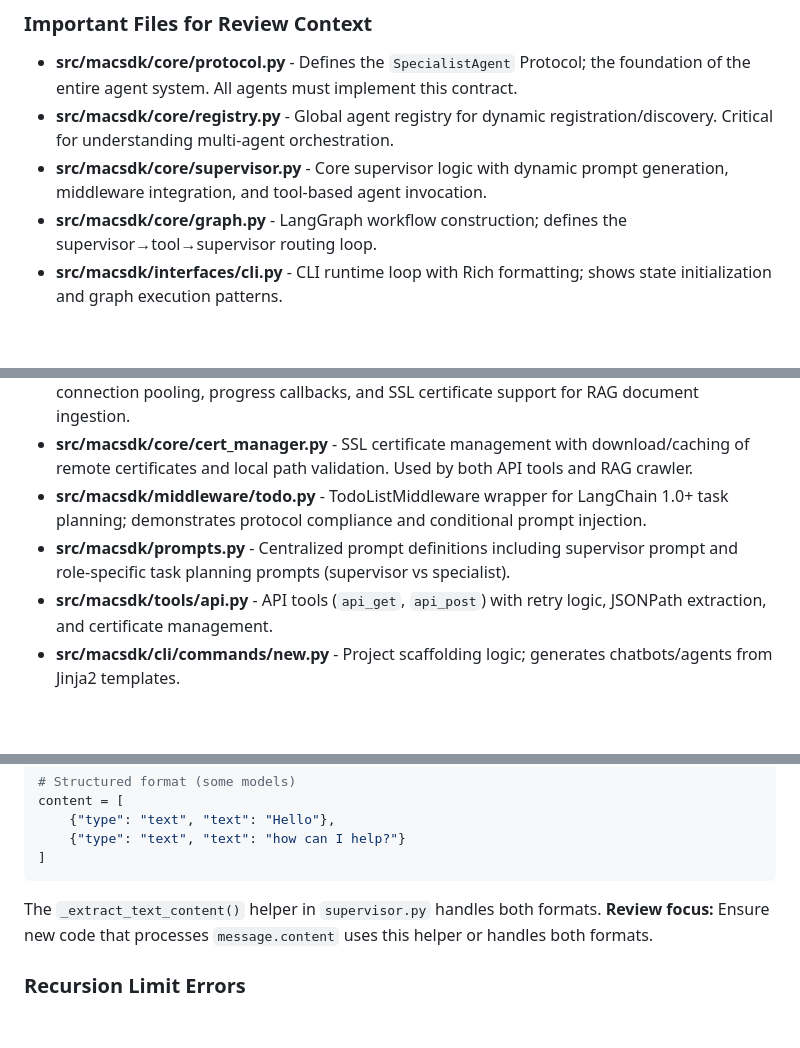
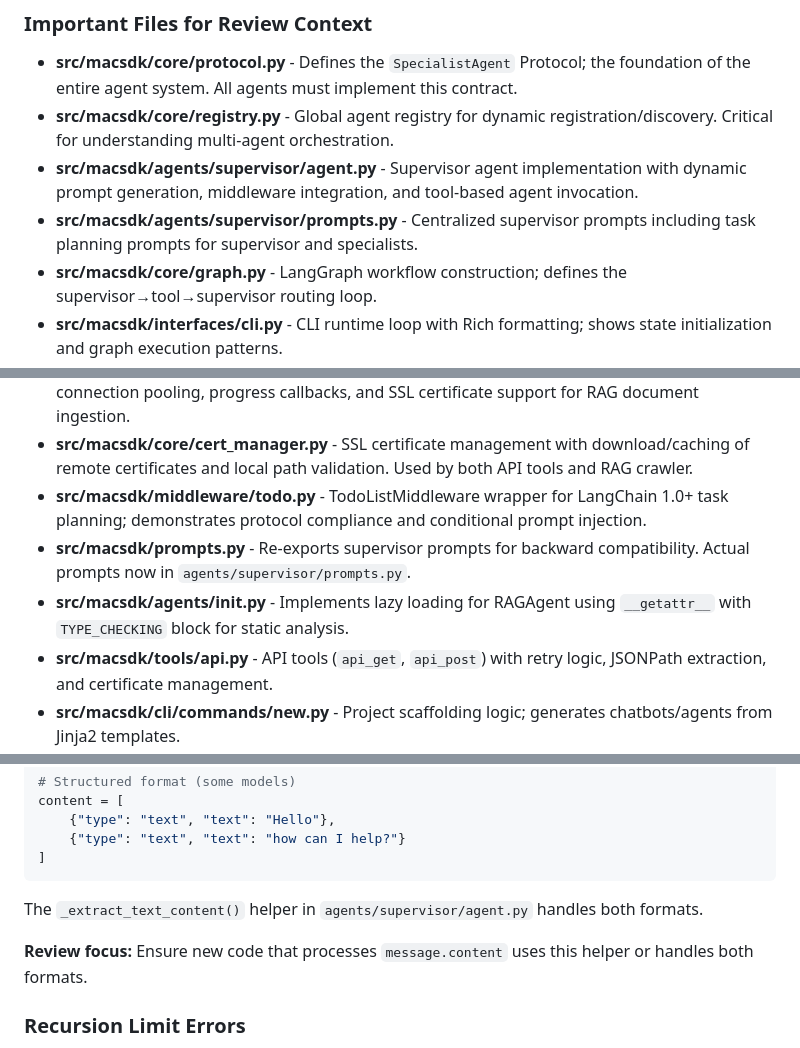
Before and after one commit to juanje/macsdk, a Markdown page: .ai_review/project.md, 3 parts joined by grey strips. GitHub-like rendering; blank space fills up the shorter version.

````diff
--- a/.ai_review/project.md
+++ b/.ai_review/project.md
@@ -130,7 +132,8 @@ macsdk/
 ### Important Files for Review Context
 - **src/macsdk/core/protocol.py** - Defines the `SpecialistAgent` Protocol; the foundation of the entire agent system. All agents must implement this contract.
 - **src/macsdk/core/registry.py** - Global agent registry for dynamic registration/discovery. Critical for understanding multi-agent orchestration.
-- **src/macsdk/core/supervisor.py** - Core supervisor logic with dynamic prompt generation, middleware integration, and tool-based agent invocation.
+- **src/macsdk/agents/supervisor/agent.py** - Supervisor agent implementation with dynamic prompt generation, middleware integration, and tool-based agent invocation.
+- **src/macsdk/agents/supervisor/prompts.py** - Centralized supervisor prompts including task planning prompts for supervisor and specialists.
 - **src/macsdk/core/graph.py** - LangGraph workflow construction; defines the supervisor→tool→supervisor routing loop.
 - **src/macsdk/interfaces/cli.py** - CLI runtime loop with Rich formatting; shows state initialization and graph execution patterns.
 - **src/macsdk/interfaces/web/server.py** - FastAPI/WebSocket server for real-time streaming; critical for async patterns.
@@ -139,7 +142,8 @@ macsdk/
 - **src/macsdk/agents/rag/recursive_loader.py** - Custom httpx-based web crawler with connection pooling, progress callbacks, and SSL certificate support for RAG document ingestion.
 - **src/macsdk/core/cert_manager.py** - SSL certificate management with download/caching of remote certificates and local path validation. Used by both API tools and RAG crawler.
 - **src/macsdk/middleware/todo.py** - TodoListMiddleware wrapper for LangChain 1.0+ task planning; demonstrates protocol compliance and conditional prompt injection.
-- **src/macsdk/prompts.py** - Centralized prompt definitions including supervisor prompt and role-specific task planning prompts (supervisor vs specialist).
+- **src/macsdk/prompts.py** - Re-exports supervisor prompts for backward compatibility. Actual prompts now in `agents/supervisor/prompts.py`.
+- **src/macsdk/agents/__init__.py** - Implements lazy loading for RAGAgent using `__getattr__` with `TYPE_CHECKING` block for static analysis.
 - **src/macsdk/tools/api.py** - API tools (`api_get`, `api_post`) with retry logic, JSONPath extraction, and certificate management.
 - **src/macsdk/cli/commands/new.py** - Project scaffolding logic; generates chatbots/agents from Jinja2 templates.
 
@@ -495,7 +517,9 @@ content = [
 ]
 ```
 
-The `_extract_text_content()` helper in `supervisor.py` handles both formats. **Review focus:** Ensure new code that processes `message.content` uses this helper or handles both formats.
+The `_extract_text_content()` helper in `agents/supervisor/agent.py` handles both formats.
+
+**Review focus:** Ensure new code that processes `message.content` uses this helper or handles both formats.
 
 ### Recursion Limit Errors
 
````
Also changed, not shown: other parts of .ai_review/project.md (+26 -6 lines).
